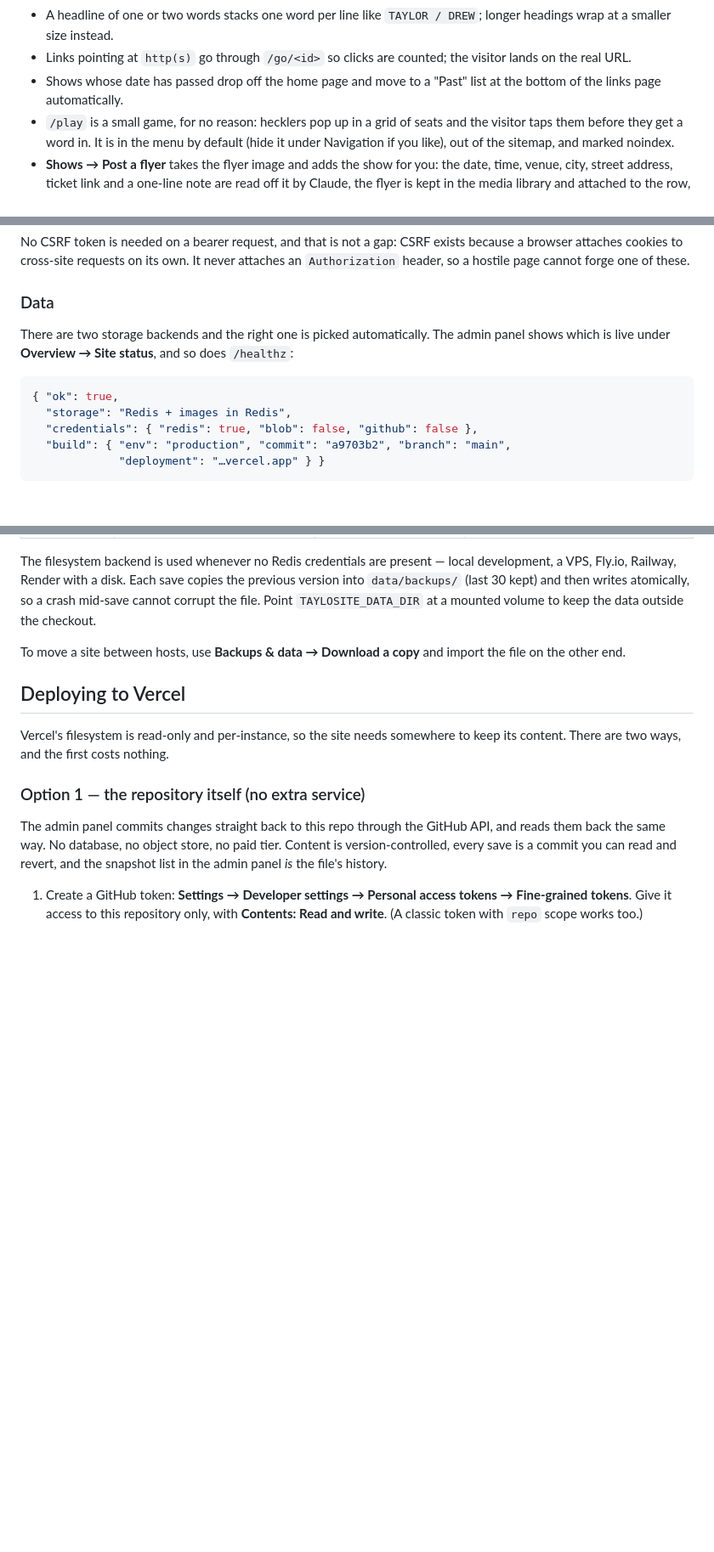
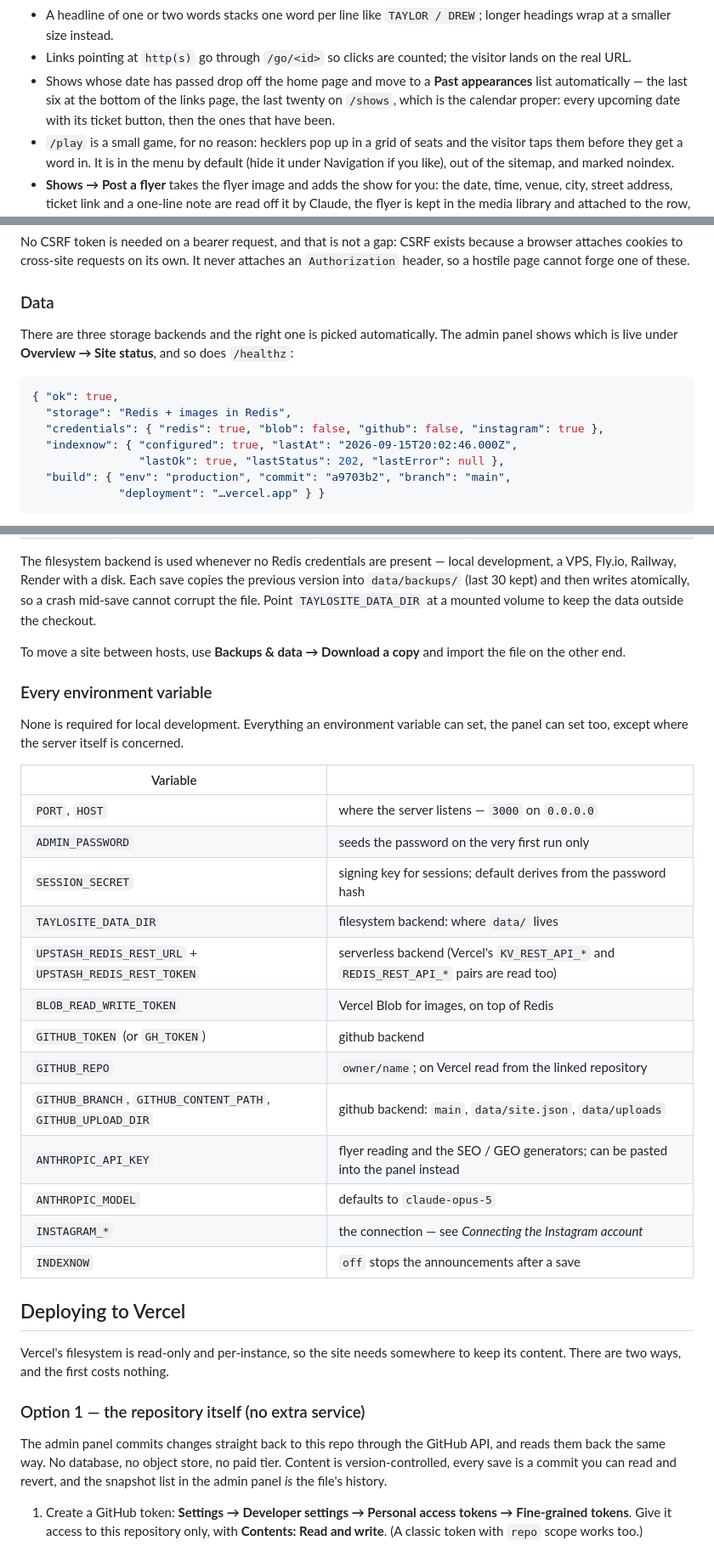
Before and after one commit to taylordrew4u2/taylosite, a Markdown page: README.md, 3 parts joined by grey strips. Shown at 85% size. GitHub-like rendering; blank space fills up the shorter version.

````diff
--- a/README.md
+++ b/README.md
@@ -94,8 +104,10 @@ Editing notes:
   longer headings wrap at a smaller size instead.
 - Links pointing at `http(s)` go through `/go/<id>` so clicks are counted; the
   visitor lands on the real URL.
-- Shows whose date has passed drop off the home page and move to a "Past"
-  list at the bottom of the links page automatically.
+- Shows whose date has passed drop off the home page and move to a **Past
+  appearances** list automatically — the last six at the bottom of the links
+  page, the last twenty on `/shows`, which is the calendar proper: every
+  upcoming date with its ticket button, then the ones that have been.
 - `/play` is a small game, for no reason: hecklers pop up in a grid of seats
   and the visitor taps them before they get a word in. It is in the menu by
   default (hide it under Navigation if you like), out of the sitemap, and
@@ -507,14 +552,16 @@ attaches an `Authorization` header, so a hostile page cannot forge one of these.
 
 ### Data
 
-There are two storage backends and the right one is picked automatically. The
-admin panel shows which is live under **Overview → Site status**, and so does
-`/healthz`:
+There are three storage backends and the right one is picked automatically.
+The admin panel shows which is live under **Overview → Site status**, and so
+does `/healthz`:
 
 ```json
 { "ok": true,
   "storage": "Redis + images in Redis",
-  "credentials": { "redis": true, "blob": false, "github": false },
+  "credentials": { "redis": true, "blob": false, "github": false, "instagram": true },
+  "indexnow": { "configured": true, "lastAt": "2026-09-15T20:02:46.000Z",
+                "lastOk": true, "lastStatus": 202, "lastError": null },
   "build": { "env": "production", "commit": "a9703b2", "branch": "main",
              "deployment": "…vercel.app" } }
 ```
@@ -538,6 +585,27 @@ mounted volume to keep the data outside the checkout.
 
 To move a site between hosts, use **Backups & data → Download a copy** and
 import the file on the other end.
+
+### Every environment variable
+
+None is required for local development. Everything an environment variable
+can set, the panel can set too, except where the server itself is concerned.
+
+| Variable | |
+| --- | --- |
+| `PORT`, `HOST` | where the server listens — `3000` on `0.0.0.0` |
+| `ADMIN_PASSWORD` | seeds the password on the very first run only |
+| `SESSION_SECRET` | signing key for sessions; default derives from the password hash |
+| `TAYLOSITE_DATA_DIR` | filesystem backend: where `data/` lives |
+| `UPSTASH_REDIS_REST_URL` + `UPSTASH_REDIS_REST_TOKEN` | serverless backend (Vercel's `KV_REST_API_*` and `REDIS_REST_API_*` pairs are read too) |
+| `BLOB_READ_WRITE_TOKEN` | Vercel Blob for images, on top of Redis |
+| `GITHUB_TOKEN` (or `GH_TOKEN`) | github backend |
+| `GITHUB_REPO` | `owner/name`; on Vercel read from the linked repository |
+| `GITHUB_BRANCH`, `GITHUB_CONTENT_PATH`, `GITHUB_UPLOAD_DIR` | github backend: `main`, `data/site.json`, `data/uploads` |
+| `ANTHROPIC_API_KEY` | flyer reading and the SEO / GEO generators; can be pasted into the panel instead |
+| `ANTHROPIC_MODEL` | defaults to `claude-opus-5` |
+| `INSTAGRAM_*` | the connection — see *Connecting the Instagram account* |
+| `INDEXNOW` | `off` stops the announcements after a save |
 
 ## Deploying to Vercel
 
````
Also changed, not shown: other parts of README.md (+57 -14 lines).
